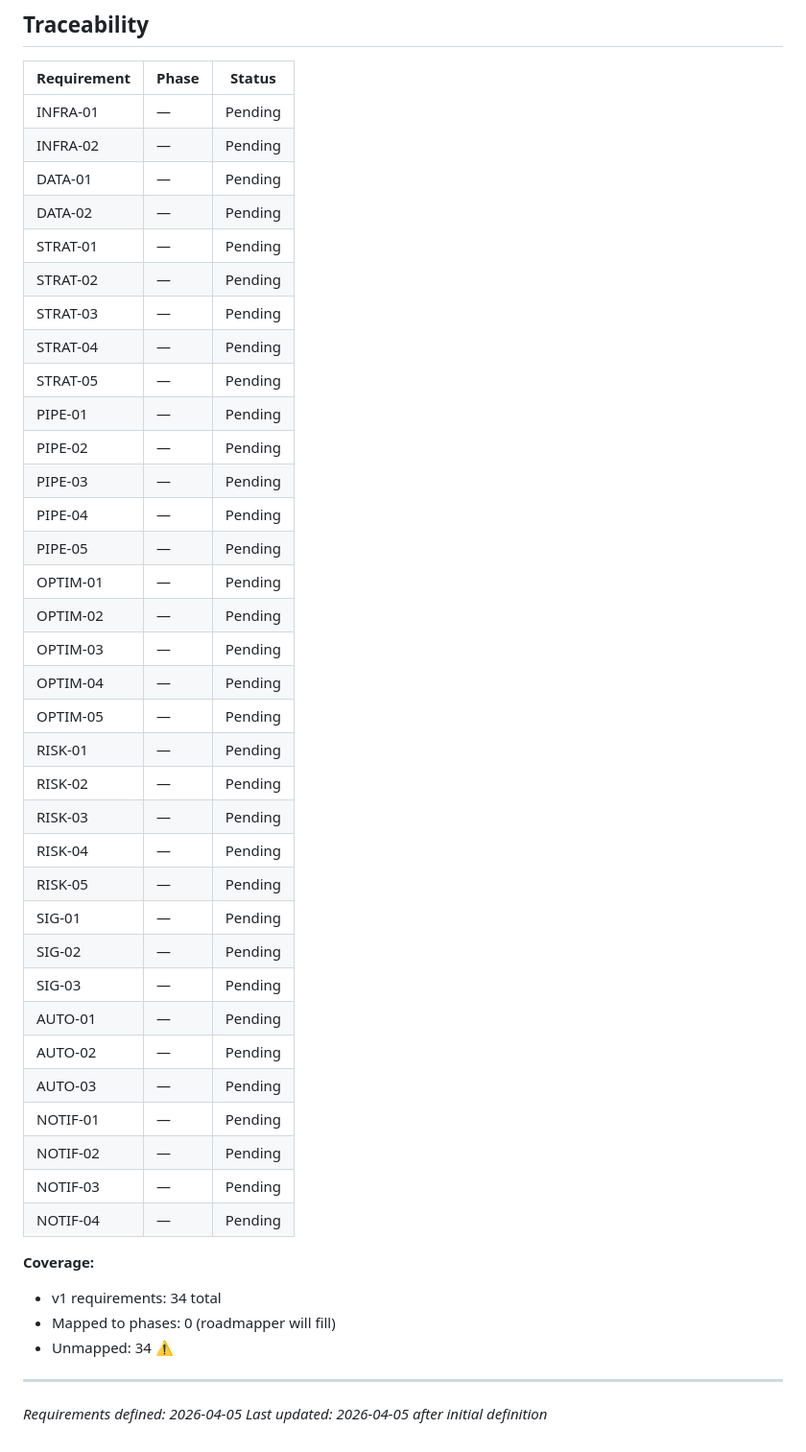
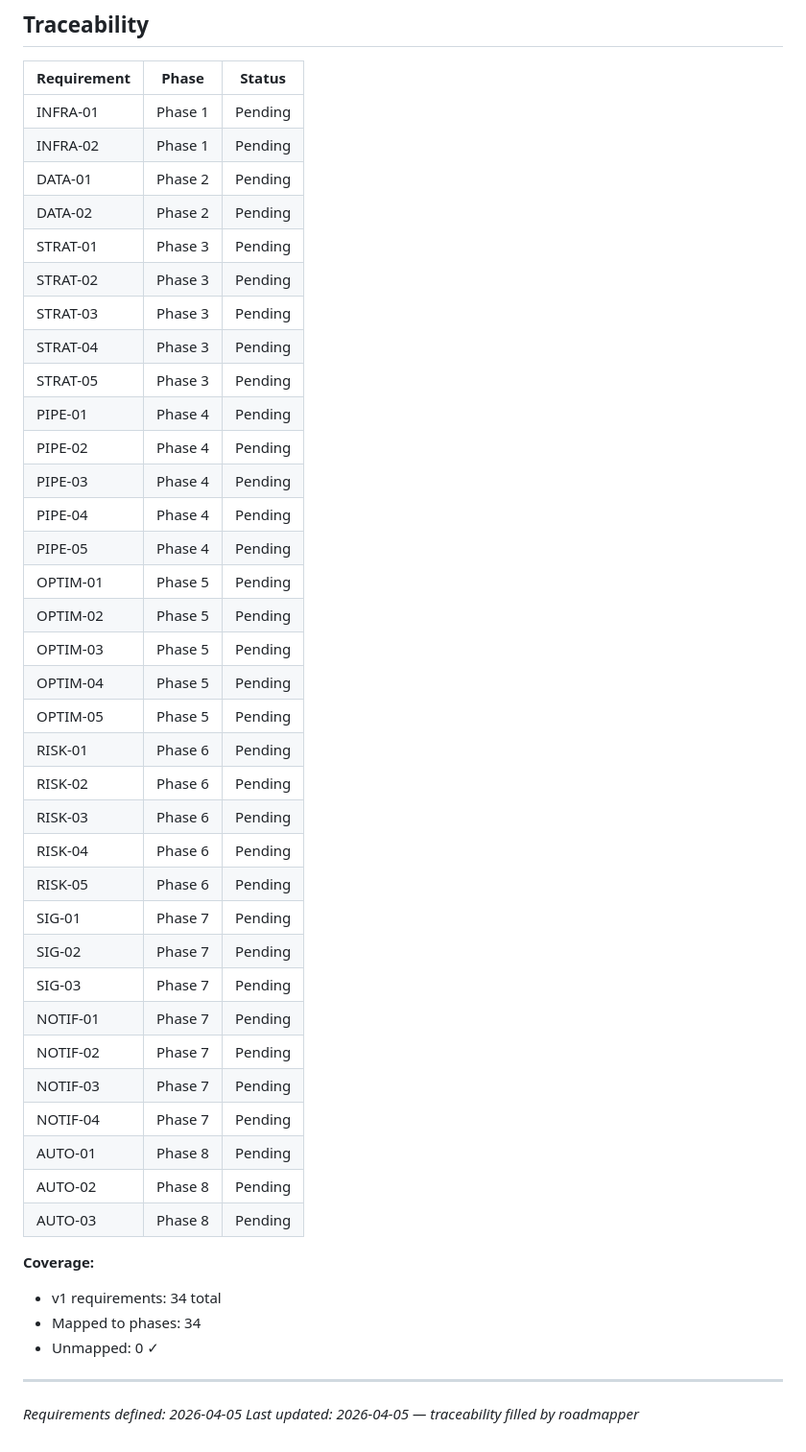
Before and after one commit to raw-bot/0rum, a Markdown page: .planning/REQUIREMENTS.md, the part around the change. Shown at 96% size. Drawn GitHub-style.

Commit message:
docs: create roadmap and initialize project state

```diff
--- a/.planning/REQUIREMENTS.md
+++ b/.planning/REQUIREMENTS.md
@@ -90,46 +90,46 @@
 
 | Requirement | Phase | Status |
 |-------------|-------|--------|
-| INFRA-01 | — | Pending |
-| INFRA-02 | — | Pending |
-| DATA-01 | — | Pending |
-| DATA-02 | — | Pending |
-| STRAT-01 | — | Pending |
-| STRAT-02 | — | Pending |
-| STRAT-03 | — | Pending |
-| STRAT-04 | — | Pending |
-| STRAT-05 | — | Pending |
-| PIPE-01 | — | Pending |
-| PIPE-02 | — | Pending |
-| PIPE-03 | — | Pending |
-| PIPE-04 | — | Pending |
-| PIPE-05 | — | Pending |
-| OPTIM-01 | — | Pending |
-| OPTIM-02 | — | Pending |
-| OPTIM-03 | — | Pending |
-| OPTIM-04 | — | Pending |
-| OPTIM-05 | — | Pending |
-| RISK-01 | — | Pending |
-| RISK-02 | — | Pending |
-| RISK-03 | — | Pending |
-| RISK-04 | — | Pending |
-| RISK-05 | — | Pending |
-| SIG-01 | — | Pending |
-| SIG-02 | — | Pending |
-| SIG-03 | — | Pending |
-| AUTO-01 | — | Pending |
-| AUTO-02 | — | Pending |
-| AUTO-03 | — | Pending |
-| NOTIF-01 | — | Pending |
-| NOTIF-02 | — | Pending |
-| NOTIF-03 | — | Pending |
-| NOTIF-04 | — | Pending |
+| INFRA-01 | Phase 1 | Pending |
+| INFRA-02 | Phase 1 | Pending |
+| DATA-01 | Phase 2 | Pending |
+| DATA-02 | Phase 2 | Pending |
+| STRAT-01 | Phase 3 | Pending |
+| STRAT-02 | Phase 3 | Pending |
+| STRAT-03 | Phase 3 | Pending |
+| STRAT-04 | Phase 3 | Pending |
+| STRAT-05 | Phase 3 | Pending |
+| PIPE-01 | Phase 4 | Pending |
+| PIPE-02 | Phase 4 | Pending |
+| PIPE-03 | Phase 4 | Pending |
+| PIPE-04 | Phase 4 | Pending |
+| PIPE-05 | Phase 4 | Pending |
+| OPTIM-01 | Phase 5 | Pending |
+| OPTIM-02 | Phase 5 | Pending |
+| OPTIM-03 | Phase 5 | Pending |
+| OPTIM-04 | Phase 5 | Pending |
+| OPTIM-05 | Phase 5 | Pending |
+| RISK-01 | Phase 6 | Pending |
+| RISK-02 | Phase 6 | Pending |
+| RISK-03 | Phase 6 | Pending |
+| RISK-04 | Phase 6 | Pending |
+| RISK-05 | Phase 6 | Pending |
+| SIG-01 | Phase 7 | Pending |
+| SIG-02 | Phase 7 | Pending |
+| SIG-03 | Phase 7 | Pending |
+| NOTIF-01 | Phase 7 | Pending |
+| NOTIF-02 | Phase 7 | Pending |
+| NOTIF-03 | Phase 7 | Pending |
+| NOTIF-04 | Phase 7 | Pending |
+| AUTO-01 | Phase 8 | Pending |
+| AUTO-02 | Phase 8 | Pending |
+| AUTO-03 | Phase 8 | Pending |
 
 **Coverage:**
 - v1 requirements: 34 total
-- Mapped to phases: 0 (roadmapper will fill)
-- Unmapped: 34 ⚠️
+- Mapped to phases: 34
+- Unmapped: 0 ✓
 
 ---
 *Requirements defined: 2026-04-05*
-*Last updated: 2026-04-05 after initial definition*
+*Last updated: 2026-04-05 — traceability filled by roadmapper*
```
Also changed, not shown: .planning/ROADMAP.md (added, +135 -0 lines), .planning/STATE.md (added, +61 -0 lines).
